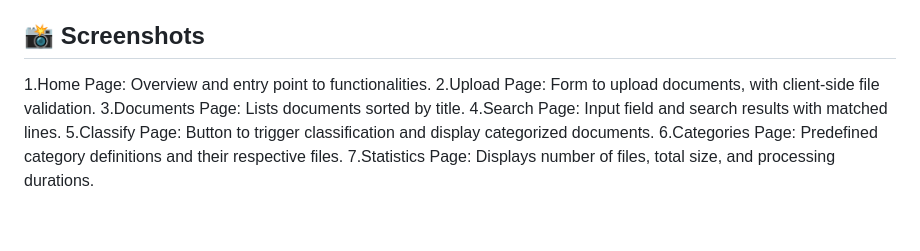
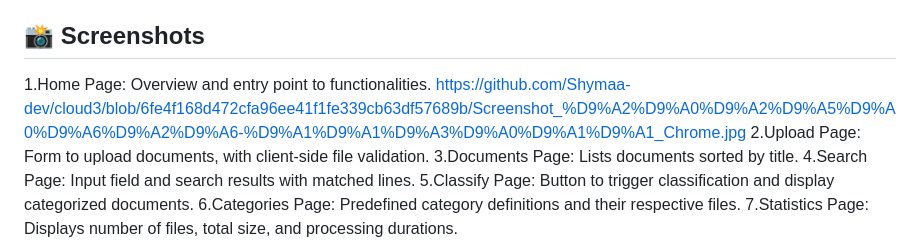
Before and after one commit to Shymaa-dev/cloud3, a Markdown page: README.md, the part around the change. Rendered like a GitHub page; blank space fills up the shorter version.

```diff
--- a/README.md
+++ b/README.md
@@ -73,6 +73,7 @@ You can find visuals of the following:
 --
 ## 📸 Screenshots
 1.Home Page: Overview and entry point to functionalities.
+https://github.com/Shymaa-dev/cloud3/blob/6fe4f168d472cfa96ee41f1fe339cb63df57689b/Screenshot_%D9%A2%D9%A0%D9%A2%D9%A5%D9%A0%D9%A6%D9%A2%D9%A6-%D9%A1%D9%A1%D9%A3%D9%A0%D9%A1%D9%A1_Chrome.jpg
 2.Upload Page: Form to upload documents, with client-side file validation.
 3.Documents Page: Lists documents sorted by title.
 4.Search Page: Input field and search results with matched lines.
```
